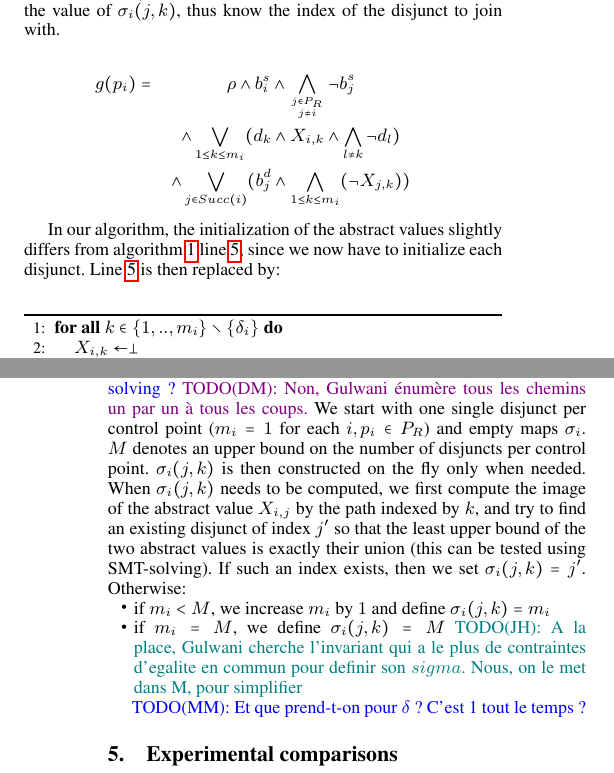
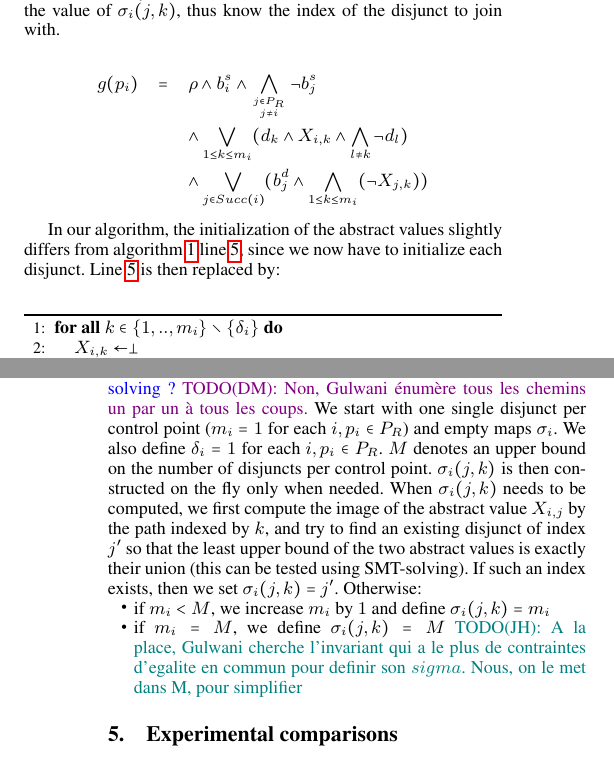
Before and after one commit to julienhenry/pagai, a LaTeX paper (papers/PLDI2012/implicitization.tex): two parts of the columns of pages 6 and 7 of 10, joined at a grey line, cut so that both start at the same text. Compiled offline with pdfLaTeX; a missing font is replaced by an installed copy or a similar font.

Commit message:
mise en forme de 'g' et fix commentaire

```diff
--- a/papers/PLDI2012/implicitization.tex
+++ b/papers/PLDI2012/implicitization.tex
@@ -767,12 +767,12 @@ $d_j$ is \emph{true} in the model. Then, we can easily compute the value of
 $\sigma_i(j,k)$, thus know the index of the disjunct to join with.
 
 \begin{eqnarray*}
-g(p_i) = & \rho \wedge b_i^s \wedge
+g(p_i) & = & \rho \wedge b_i^s \wedge
 \displaystyle\bigwedge_{j \in P_R \atop j \neq i} \neg b_j^s  \\
- & \wedge
+ & & \wedge
 \displaystyle\bigvee_{1 \leq k \leq m_i} (d_k \wedge X_{i,k} \wedge \bigwedge_{l \neq k}
 \neg d_l) \\
- & \wedge
+ & & \wedge
 \displaystyle\bigvee_{j \in Succ(i)}
 (b_j^d \wedge \bigwedge_{1 \leq k \leq m_i} (\neg X_{j,k}))
 \end{eqnarray*}
@@ -835,7 +835,8 @@ suivant)}
 \DM{Non, Gulwani énumère tous les chemins un par un à tous les coups.}
 We start with one single
 disjunct per control point ($m_i=1$ for each $i, p_i \in P_R$)
-and empty maps $\sigma_i$.
+and empty maps $\sigma_i$. We also define $\delta_i = 1$ for each $i, p_i \in
+P_R$.
 $M$ denotes an upper bound on the number of disjuncts per control point.
 $\sigma_i(j,k)$ is then constructed on the fly only when needed.
 When $\sigma_i(j,k)$ needs to be computed, we first compute the image of the
@@ -849,8 +850,6 @@ Otherwise:
 		\JH{A la place, Gulwani cherche l'invariant qui a le plus de contraintes
 		d'egalite en commun pour definir son $sigma$. Nous, on le met dans M, pour simplifier}
 \end{itemize}
-
-\MM{Et que prend-t-on pour $\delta$ ? C'est 1 tout le temps ?}
 
 \section{Experimental comparisons}
 \label{sec:experiments}
```
